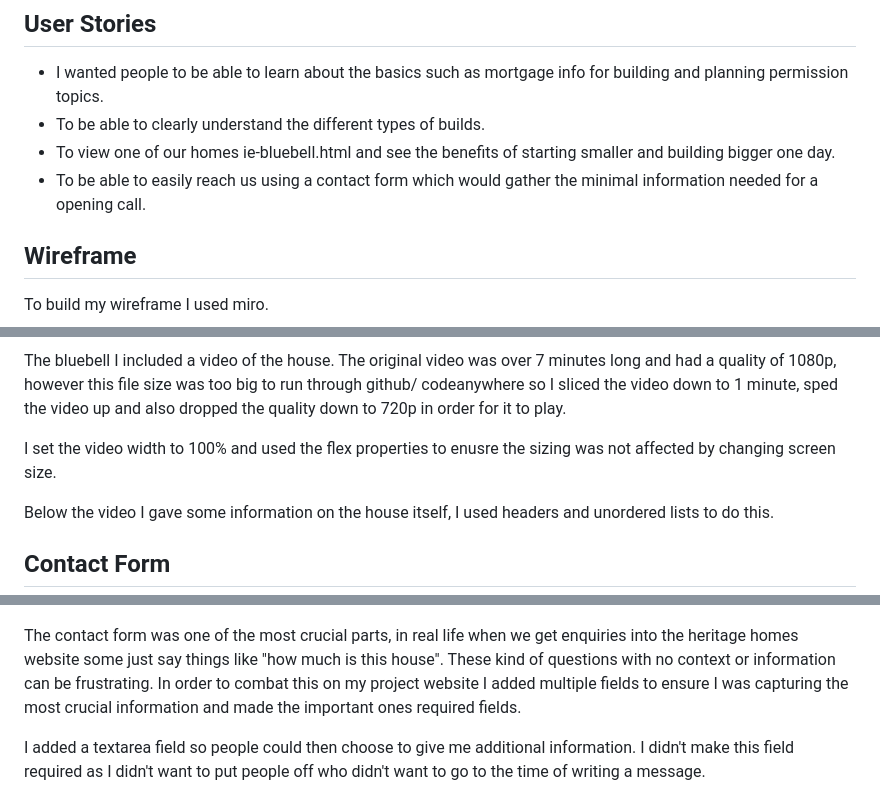
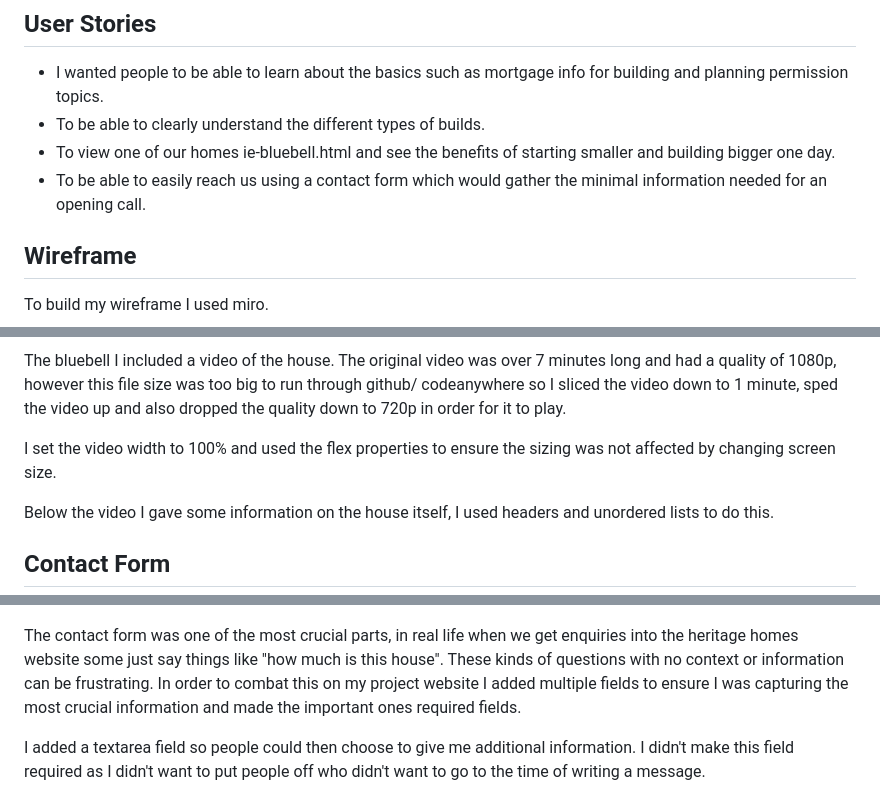
Before and after one commit to Aoifeoc101/P1-Starter-Homes-Ireland, a Markdown page: README.md, 3 parts joined by grey strips. GitHub-like rendering.

```diff
--- a/README.md
+++ b/README.md
@@ -21,7 +21,7 @@ Welcome! [Project 1 Repository](https://github.com/Aoifeoc101/Project1)
 - I wanted people to be able to learn about the basics such as mortgage info for building and planning permission topics.
 - To be able to clearly understand the different types of builds.
 - To view one of our homes ie-bluebell.html and see the benefits of starting smaller and building bigger one day.
-- To be able to easily reach us using a contact form which would gather the minimal information needed for a opening call.
+- To be able to easily reach us using a contact form which would gather the minimal information needed for an opening call.
 
 ## Wireframe
 
@@ -81,7 +83,7 @@ To do this I used ordered lists and 3 different heading styles.
 
 The bluebell I included a video of the house. The original video was over 7 minutes long and had a quality of 1080p, however this file size was too big to run through github/ codeanywhere so I sliced the video down to 1 minute, sped the video up and also dropped the quality down to 720p in order for it to play.
 
-I set the video width to 100% and used the flex properties to enusre the sizing was not affected by changing screen size.
+I set the video width to 100% and used the flex properties to ensure the sizing was not affected by changing screen size.
 
 Below the video I gave some information on the house itself, I used headers and unordered lists to do this.
 
@@ -89,7 +91,7 @@ Below the video I gave some information on the house itself, I used headers and
 
 ![form-screenshot](assets/images/form-screenshot.jpg)
 
-The contact form was one of the most crucial parts, in real life when we get enquiries into the heritage homes website some just say things like "how much is this house". These kind of questions with no context or information can be frustrating. In order to combat this on my project website I added multiple fields to ensure I was capturing the most crucial information and made the important ones required fields.
+The contact form was one of the most crucial parts, in real life when we get enquiries into the heritage homes website some just say things like "how much is this house". These kinds of questions with no context or information can be frustrating. In order to combat this on my project website I added multiple fields to ensure I was capturing the most crucial information and made the important ones required fields.
 
 I added a textarea field so people could then choose to give me additional information. I didn't make this field required as I didn't want to put people off who didn't want to go to the time of writing a message.
 
```
Also changed, not shown: other parts of README.md (+44 -12 lines), assets/images/nav-links-screenshot.jpg (added).
